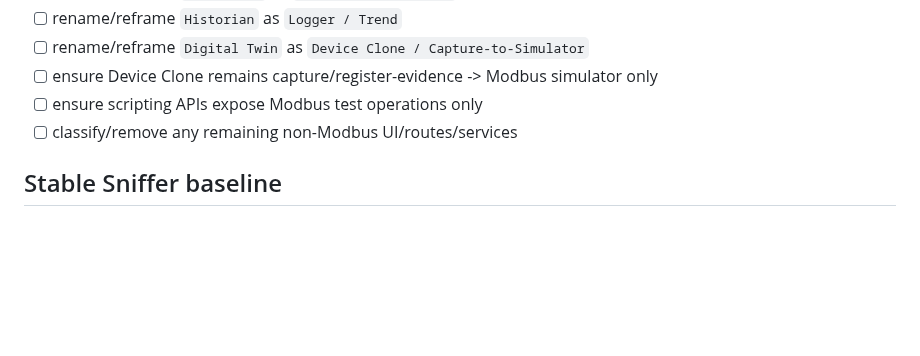
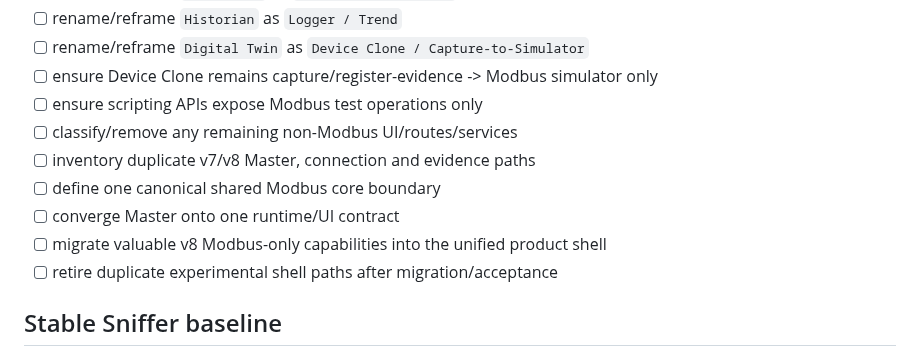
Before and after one commit to raohassandev/modbus-sniffer, a Markdown page: docs/ACTIVE_TODO.md, the part around the change. Rendered like a GitHub page; blank space fills up the shorter version.

Commit message:
docs(product): track single-core convergence

```diff
--- a/docs/ACTIVE_TODO.md
+++ b/docs/ACTIVE_TODO.md
@@ -49,6 +49,11 @@ Explicitly out of product scope:
 - [ ] ensure Device Clone remains capture/register-evidence -> Modbus simulator only
 - [ ] ensure scripting APIs expose Modbus test operations only
 - [ ] classify/remove any remaining non-Modbus UI/routes/services
+- [ ] inventory duplicate v7/v8 Master, connection and evidence paths
+- [ ] define one canonical shared Modbus core boundary
+- [ ] converge Master onto one runtime/UI contract
+- [ ] migrate valuable v8 Modbus-only capabilities into the unified product shell
+- [ ] retire duplicate experimental shell paths after migration/acceptance
 
 ## Stable Sniffer baseline
 
```
